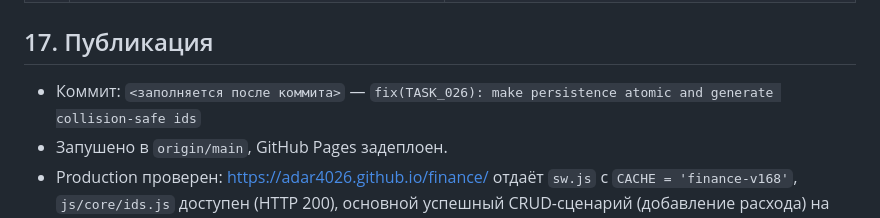
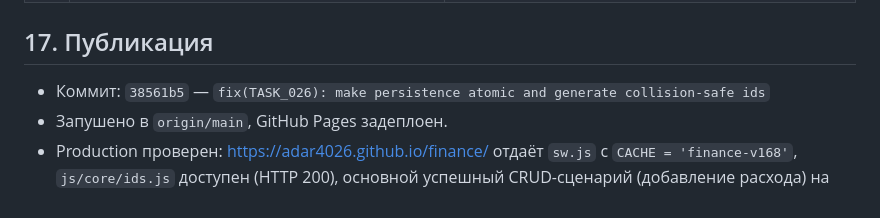
Before and after one commit to adar4026/finance, a Markdown page: docs/tasks/TASK_026_RELIABLE_SAVE_AND_IDS.md, the part around the change. GitHub-like rendering.

Commit message:
docs(TASK_026): record commit hash in task file
Co-Authored-By: Claude Opus 5 <noreply@anthropic.com>

```diff
--- a/docs/tasks/TASK_026_RELIABLE_SAVE_AND_IDS.md
+++ b/docs/tasks/TASK_026_RELIABLE_SAVE_AND_IDS.md
@@ -351,7 +351,7 @@ id не мигрируют.
 
 ## 17. Публикация
 
-- Коммит: `<заполняется после коммита>` — `fix(TASK_026): make persistence atomic and generate collision-safe ids`
+- Коммит: `38561b5` — `fix(TASK_026): make persistence atomic and generate collision-safe ids`
 - Запушено в `origin/main`, GitHub Pages задеплоен.
 - Production проверен: https://adar4026.github.io/finance/ отдаёт
   `sw.js` с `CACHE = 'finance-v168'`, `js/core/ids.js` доступен (HTTP 200),
```
